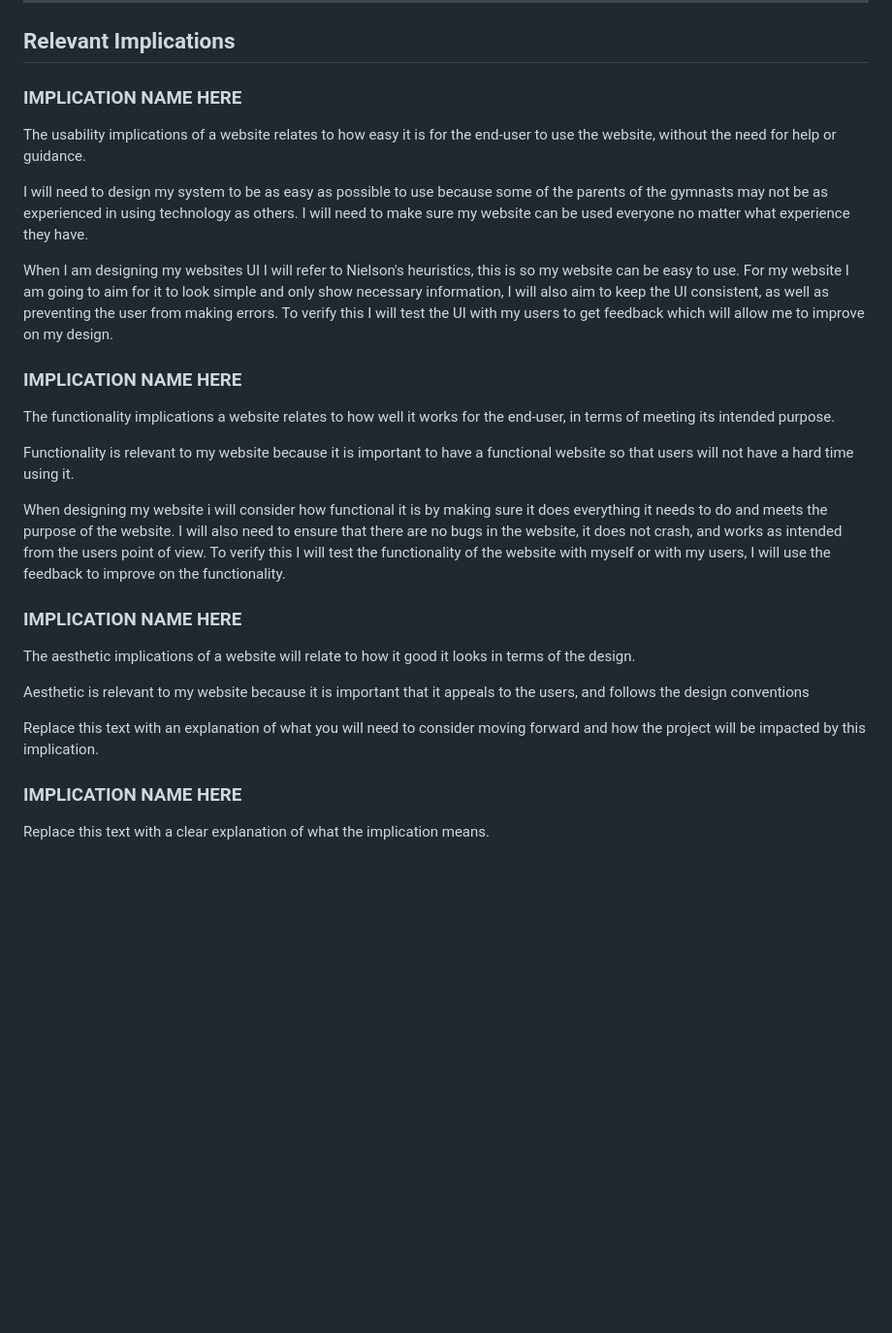
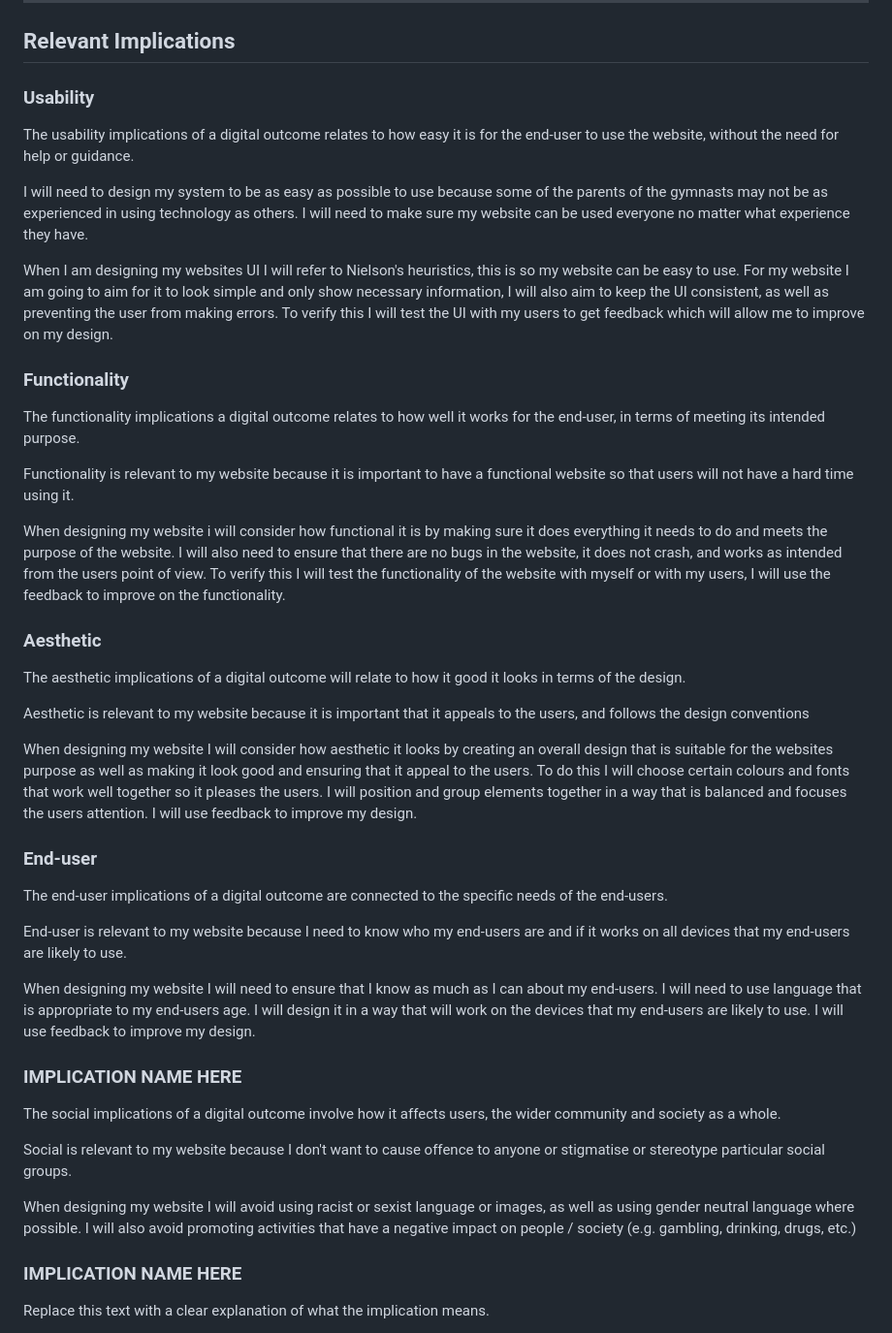
Before and after one commit to waimea-snoble/200DTD-Assesment, a Markdown page: Design.md, the part around the change. Shown at 97% size. Drawn GitHub-style; blank space fills up the shorter version.

Commit message:
finished relevant implications
still need to finish system requirements

```diff
--- a/Design.md
+++ b/Design.md
@@ -28,31 +28,47 @@ Replace this text with a brief statement about the system that you intend to cre
 
 ## Relevant Implications
 
-### IMPLICATION NAME HERE
+### Usability
 
-The usability implications of a website relates to how easy it is for the end-user to use the website, without the need for help or guidance.
+The usability implications of a digital outcome relates to how easy it is for the end-user to use the website, without the need for help or guidance.
 
 I will need to design my system to be as easy as possible to use because some of the parents of the gymnasts may not be as experienced in using technology as others. I will need to make sure my website can be used everyone no matter what experience they have.
 
 When I am designing my websites UI I will refer to Nielson's heuristics, this is so my website can be easy to use. For my website I am going to aim for it to look simple and only show necessary information, I will also aim to keep the UI consistent, as well as preventing the user from making errors.
 To verify this I will test the UI with my users to get feedback which will allow me to improve on my design.
 
-### IMPLICATION NAME HERE
+### Functionality
 
-The functionality implications a website relates to how well it works for the end-user, in terms of meeting its intended purpose.
+The functionality implications a digital outcome relates to how well it works for the end-user, in terms of meeting its intended purpose.
 
 Functionality is relevant to my website because it is important to have a functional website so that users will not have a hard time using it.
 
 When designing my website i will consider how functional it is by making sure it does everything it needs to do and meets the purpose of the website. I will also need to ensure that there are no bugs in the website, it does not crash, and works as intended from the users point of view.
 To verify this I will test the functionality of the website with myself or with my users, I will use the feedback to improve on the functionality.
 
-### IMPLICATION NAME HERE
+### Aesthetic
 
-The aesthetic implications of a website will relate to how it good it looks in terms of the design.
+The aesthetic implications of a digital outcome will relate to how it good it looks in terms of the design.
 
 Aesthetic is relevant to my website because it is important that it appeals to the users, and follows the design conventions
 
-Replace this text with an explanation of what you will need to consider moving forward and how the project will be impacted by this implication.
+When designing my website I will consider how aesthetic it looks by creating an overall design that is suitable for the websites purpose as well as making it look good and ensuring that it appeal to the users. To do this I will choose certain colours and fonts that work well together so it pleases the users. I will position and group elements together in a way that is balanced and focuses the users attention. I will use feedback to improve my design.
+
+### End-user
+
+The end-user implications of a digital outcome are connected to the specific needs of the end-users.
+
+End-user is relevant to my website because I need to know who my end-users are and if it works on all devices that my end-users are likely to use.
+
+When designing my website I will need to ensure that I know as much as I can about my end-users. I will need to use language that is appropriate to my end-users age. I will design it in a way that will work on the devices that my end-users are likely to use. I will use feedback to improve my design.
+
+### IMPLICATION NAME HERE
+
+The social implications of a digital outcome involve how it affects users, the wider community and society as a whole.
+
+Social is relevant to my website because I don't want to cause offence to anyone or stigmatise or stereotype particular social groups.
+
+When designing my website I will avoid using racist or sexist language or images, as well as using gender neutral language where possible. I will also avoid promoting activities that have a negative impact on people / society (e.g. gambling, drinking, drugs, etc.)
 
 ### IMPLICATION NAME HERE
 
```
